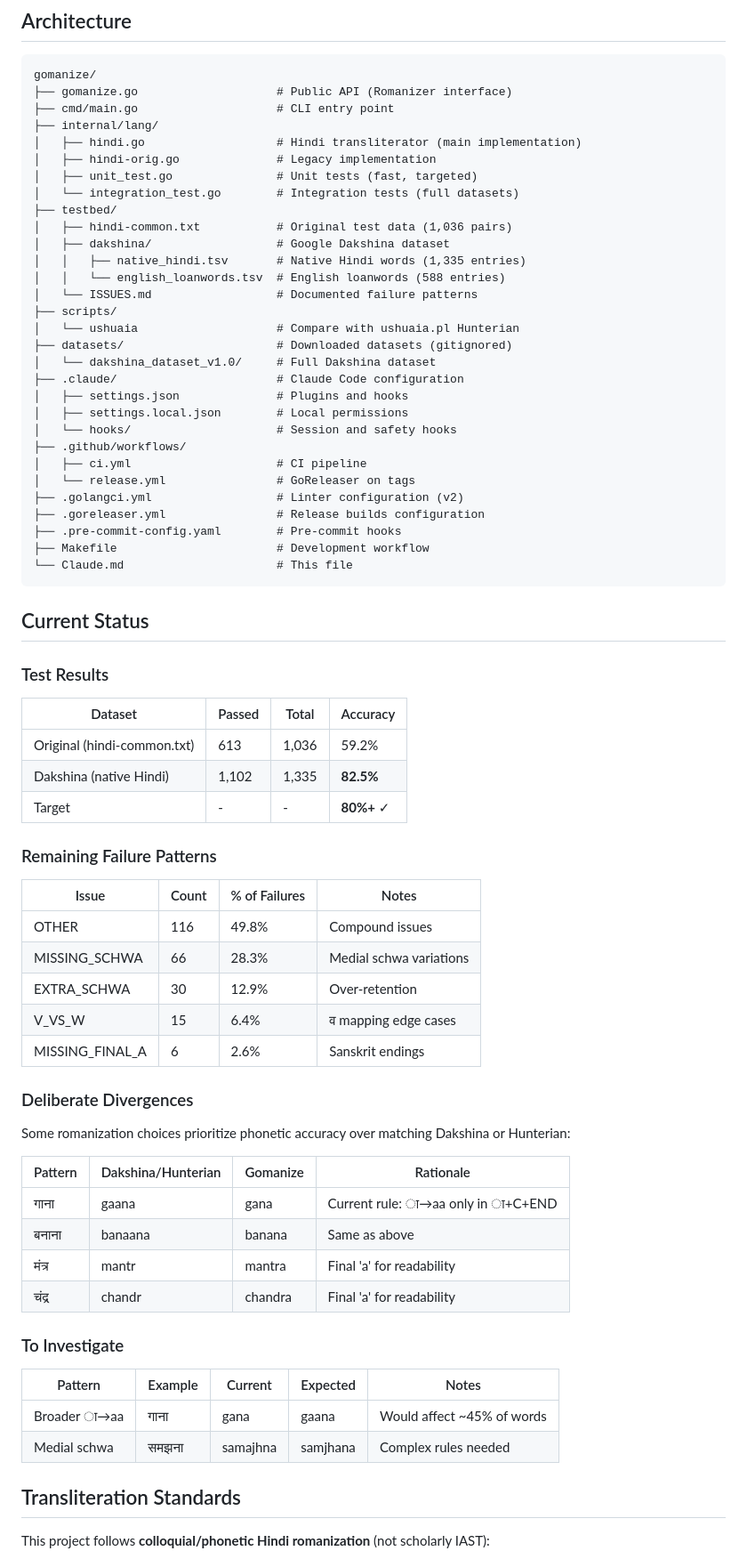
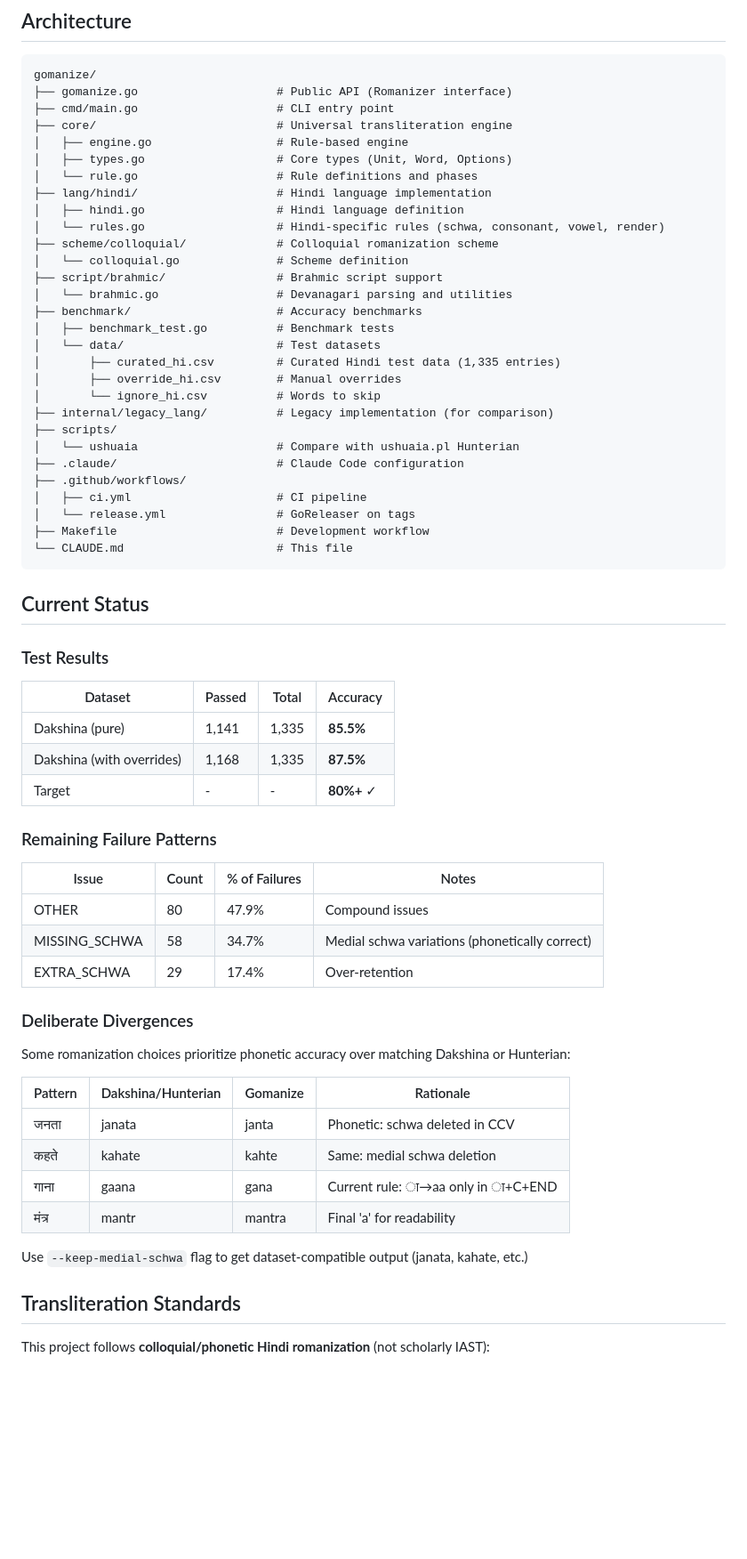
Before and after one commit to budhash/gomanize, a Markdown page: Claude.md, the part around one of its changes. Shown at 89% size. GitHub-like rendering; blank space fills up the shorter version.

Commit message:
Update docs: accuracy 85.5%, new CLI options
- Update accuracy: 85.5% pure, 87.5% with overrides (was 82.5%)
- Document new CLI flags: --long-vowels, --simple-nasals, --keep-medial-schwa
- Update architecture to reflect new core/lang/scheme/script structure
- Mark Phase 2 (Refinements) as complete in roadmap
- Update key files section with current codebase

Generated with [Claude Code](https://claude.ai/code)
via [Happy](https://happy.engineering)

Co-Authored-By: Claude <noreply@anthropic.com>
Co-Authored-By: Happy <yesreply@happy.engineering>

````diff
--- a/Claude.md
+++ b/Claude.md
@@ -71,33 +76,32 @@ make bench          # Run benchmarks
 gomanize/
 ├── gomanize.go                    # Public API (Romanizer interface)
 ├── cmd/main.go                    # CLI entry point
-├── internal/lang/
-│   ├── hindi.go                   # Hindi transliterator (main implementation)
-│   ├── hindi-orig.go              # Legacy implementation
-│   ├── unit_test.go               # Unit tests (fast, targeted)
-│   └── integration_test.go        # Integration tests (full datasets)
-├── testbed/
-│   ├── hindi-common.txt           # Original test data (1,036 pairs)
-│   ├── dakshina/                  # Google Dakshina dataset
-│   │   ├── native_hindi.tsv       # Native Hindi words (1,335 entries)
-│   │   └── english_loanwords.tsv  # English loanwords (588 entries)
-│   └── ISSUES.md                  # Documented failure patterns
+├── core/                          # Universal transliteration engine
+│   ├── engine.go                  # Rule-based engine
+│   ├── types.go                   # Core types (Unit, Word, Options)
+│   └── rule.go                    # Rule definitions and phases
+├── lang/hindi/                    # Hindi language implementation
+│   ├── hindi.go                   # Hindi language definition
+│   └── rules.go                   # Hindi-specific rules (schwa, consonant, vowel, render)
+├── scheme/colloquial/             # Colloquial romanization scheme
+│   └── colloquial.go              # Scheme definition
+├── script/brahmic/                # Brahmic script support
+│   └── brahmic.go                 # Devanagari parsing and utilities
+├── benchmark/                     # Accuracy benchmarks
+│   ├── benchmark_test.go          # Benchmark tests
+│   └── data/                      # Test datasets
+│       ├── curated_hi.csv         # Curated Hindi test data (1,335 entries)
+│       ├── override_hi.csv        # Manual overrides
+│       └── ignore_hi.csv          # Words to skip
+├── internal/legacy_lang/          # Legacy implementation (for comparison)
 ├── scripts/
 │   └── ushuaia                    # Compare with ushuaia.pl Hunterian
-├── datasets/                      # Downloaded datasets (gitignored)
-│   └── dakshina_dataset_v1.0/     # Full Dakshina dataset
 ├── .claude/                       # Claude Code configuration
-│   ├── settings.json              # Plugins and hooks
-│   ├── settings.local.json        # Local permissions
-│   └── hooks/                     # Session and safety hooks
 ├── .github/workflows/
 │   ├── ci.yml                     # CI pipeline
 │   └── release.yml                # GoReleaser on tags
-├── .golangci.yml                  # Linter configuration (v2)
-├── .goreleaser.yml                # Release builds configuration
-├── .pre-commit-config.yaml        # Pre-commit hooks
 ├── Makefile                       # Development workflow
-└── Claude.md                      # This file
+└── CLAUDE.md                      # This file
 ```
 
 ## Current Status
@@ -106,19 +110,17 @@ gomanize/
 
 | Dataset | Passed | Total | Accuracy |
 |---------|--------|-------|----------|
-| Original (hindi-common.txt) | 613 | 1,036 | 59.2% |
-| Dakshina (native Hindi) | 1,102 | 1,335 | **82.5%** |
+| Dakshina (pure) | 1,141 | 1,335 | **85.5%** |
+| Dakshina (with overrides) | 1,168 | 1,335 | **87.5%** |
 | Target | - | - | **80%+** ✓ |
 
 ### Remaining Failure Patterns
 
 | Issue | Count | % of Failures | Notes |
 |-------|-------|---------------|-------|
-| OTHER | 116 | 49.8% | Compound issues |
-| MISSING_SCHWA | 66 | 28.3% | Medial schwa variations |
-| EXTRA_SCHWA | 30 | 12.9% | Over-retention |
-| V_VS_W | 15 | 6.4% | व mapping edge cases |
-| MISSING_FINAL_A | 6 | 2.6% | Sanskrit endings |
+| OTHER | 80 | 47.9% | Compound issues |
+| MISSING_SCHWA | 58 | 34.7% | Medial schwa variations (phonetically correct) |
+| EXTRA_SCHWA | 29 | 17.4% | Over-retention |
 
 ### Deliberate Divergences
 
@@ -126,17 +128,12 @@ Some romanization choices prioritize phonetic accuracy over matching Dakshina or
 
 | Pattern | Dakshina/Hunterian | Gomanize | Rationale |
 |---------|-------------------|----------|-----------|
+| जनता | janata | janta | Phonetic: schwa deleted in CCV |
+| कहते | kahate | kahte | Same: medial schwa deletion |
 | गाना | gaana | gana | Current rule: ा→aa only in ा+C+END |
-| बनाना | banaana | banana | Same as above |
 | मंत्र | mantr | mantra | Final 'a' for readability |
-| चंद्र | chandr | chandra | Final 'a' for readability |
 
-### To Investigate
-
-| Pattern | Example | Current | Expected | Notes |
-|---------|---------|---------|----------|-------|
-| Broader ा→aa | गाना | gana | gaana | Would affect ~45% of words |
-| Medial schwa | समझना | samajhna | samjhana | Complex rules needed |
+Use `--keep-medial-schwa` flag to get dataset-compatible output (janata, kahate, etc.)
 
 ## Transliteration Standards
 
````
Also changed, not shown: other parts of Claude.md (+20 -9 lines), README.md (+8 -3 lines).
